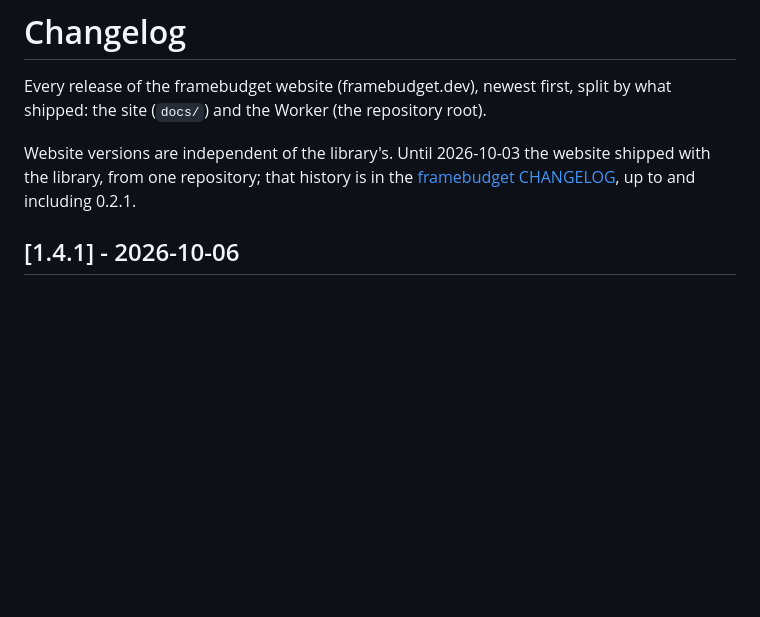
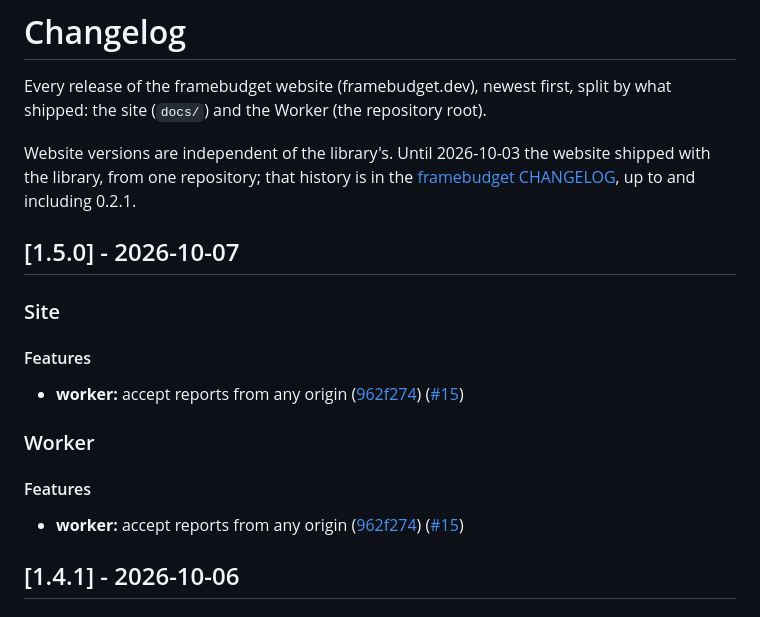
Before and after one commit to framebudget/website, a Markdown page: CHANGELOG.md, the part around the change. GitHub-like rendering; blank space fills up the shorter version.

Commit message:
chore(release): v1.5.0
- prepend v1.5.0 to CHANGELOG.md

```diff
--- a/CHANGELOG.md
+++ b/CHANGELOG.md
@@ -3,6 +3,20 @@
 Every release of the framebudget website (framebudget.dev), newest first, split by what shipped: the site (`docs/`) and the Worker (the repository root).
 
 Website versions are independent of the library's. Until 2026-10-03 the website shipped with the library, from one repository; that history is in the [framebudget CHANGELOG](https://github.com/framebudget/core/blob/main/CHANGELOG.md), up to and including 0.2.1.
+
+## [1.5.0] - 2026-10-07
+
+### Site
+
+#### Features
+
+- **worker:** accept reports from any origin ([962f274](https://github.com/framebudget/website/commit/962f2741e28aa8e8fd108aa2435b799a161f93b8)) ([#15](https://github.com/framebudget/website/pull/15))
+
+### Worker
+
+#### Features
+
+- **worker:** accept reports from any origin ([962f274](https://github.com/framebudget/website/commit/962f2741e28aa8e8fd108aa2435b799a161f93b8)) ([#15](https://github.com/framebudget/website/pull/15))
 
 ## [1.4.1] - 2026-10-06
 
```
